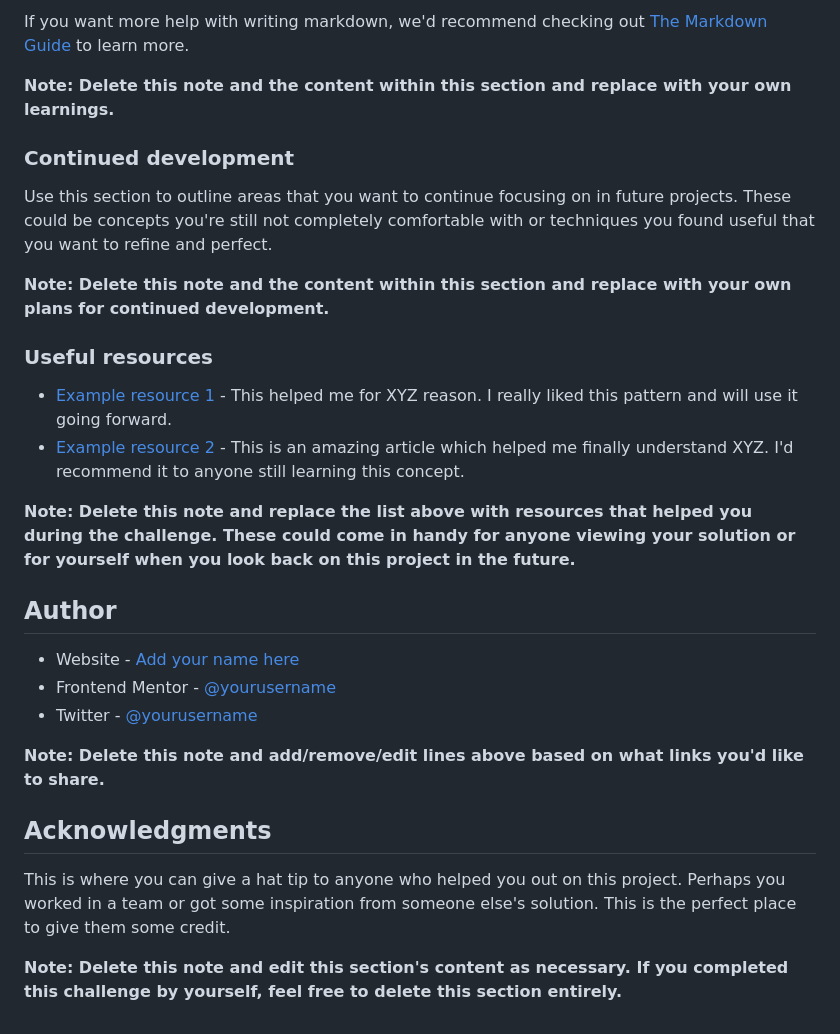
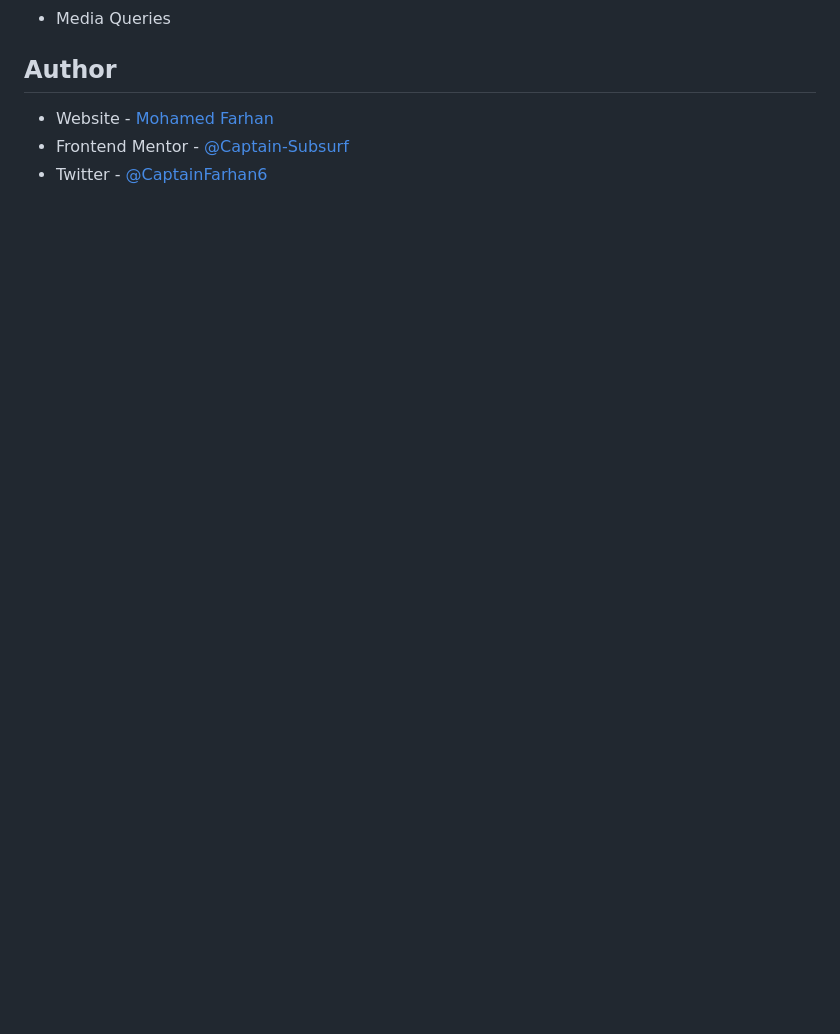
Before and after one commit to Captain-Subsurf/frontend-mentor-projects, a Markdown page: Order Summary Component/README.md, the part around the change printed below. Drawn GitHub-style; blank space fills up the shorter version.

```diff
--- a/Order Summary Component/README.md
+++ b/Order Summary Component/README.md
@@ -81,30 +40,7 @@ const proudOfThisFunc = () => {
-If you want more help with writing markdown, we'd recommend checking out [The Markdown Guide](https://www.markdownguide.org/) to learn more.
-
-**Note: Delete this note and the content within this section and replace with your own learnings.**
-
-### Continued development
-
-Use this section to outline areas that you want to continue focusing on in future projects. These could be concepts you're still not completely comfortable with or techniques you found useful that you want to refine and perfect.
-
-**Note: Delete this note and the content within this section and replace with your own plans for continued development.**
-
-### Useful resources
-
-- [Example resource 1](https://www.example.com) - This helped me for XYZ reason. I really liked this pattern and will use it going forward.
-- [Example resource 2](https://www.example.com) - This is an amazing article which helped me finally understand XYZ. I'd recommend it to anyone still learning this concept.
-
-**Note: Delete this note and replace the list above with resources that helped you during the challenge. These could come in handy for anyone viewing your solution or for yourself when you look back on this project in the future.**
+- Media Queries
 
 ## Author
 
-- Website - [Add your name here](https://www.your-site.com)
-- Frontend Mentor - [@yourusername](https://www.frontendmentor.io/profile/yourusername)
-- Twitter - [@yourusername](https://www.twitter.com/yourusername)
-
-**Note: Delete this note and add/remove/edit lines above based on what links you'd like to share.**
-
-## Acknowledgments
-
-This is where you can give a hat tip to anyone who helped you out on this project. Perhaps you worked in a team or got some inspiration from someone else's solution. This is the perfect place to give them some credit.
-
-**Note: Delete this note and edit this section's content as necessary. If you completed this challenge by yourself, feel free to delete this section entirely.**
+- Website - [Mohamed Farhan](https://subsurf.netlify.app)
+- Frontend Mentor - [@Captain-Subsurf](https://www.frontendmentor.io/profile/Captain-Subsurf)
+- Twitter - [@CaptainFarhan6](https://www.twitter.com/CaptainFarhan6)
```
Also changed, not shown: other parts of Order Summary Component/README.md (+6 -47 lines), Order Summary Component/images/screenshot.jpg (added).
